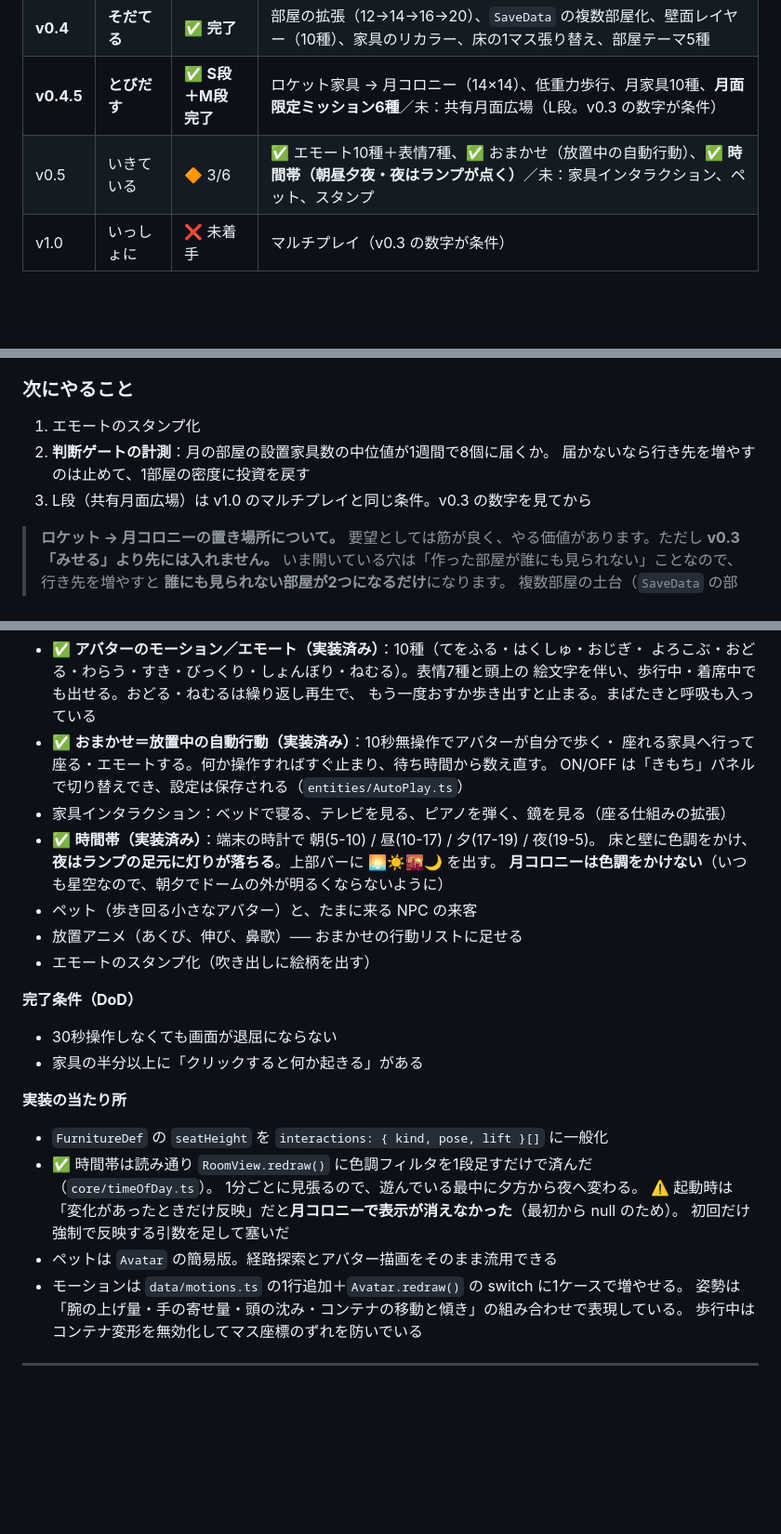
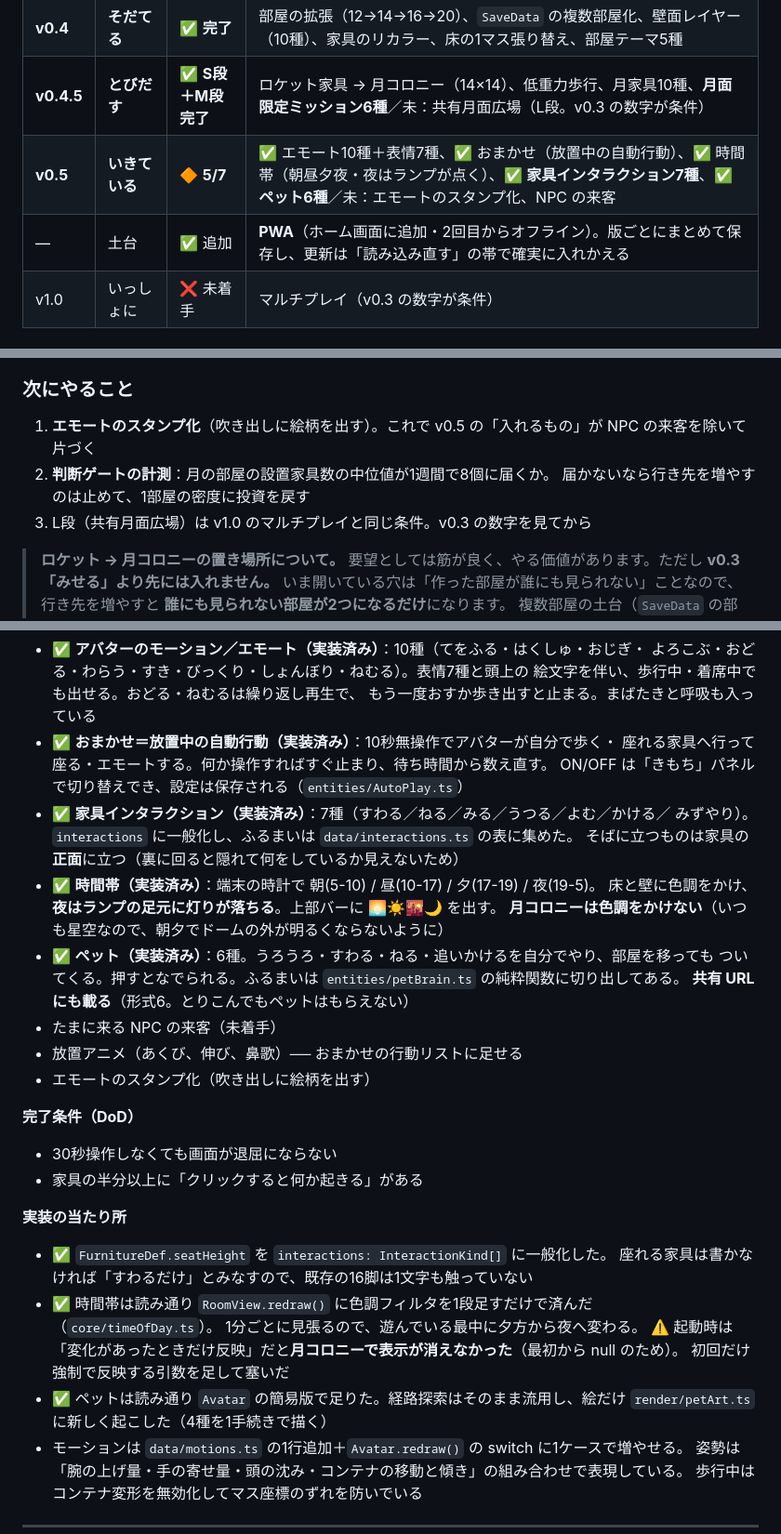
Before and after one commit to shuji30/pig, a Markdown page: docs/ROADMAP.md, 3 parts joined by grey strips. Shown at 93% size. Rendered like a GitHub page; blank space fills up the shorter version.

Commit message:
ロードマップの進捗表を実装に合わせて更新した
家具インタラクションとペットを入れたのに、表が「未」のままだった。
- v0.5 を 3/6 → 5/7 に。残りは エモートのスタンプ化 と NPC の来客
- 土台として PWA の行を足した（版のどこにも属さないため）
- v0.5 の「入れるもの」「実装の当たり所」に、実装済みの印と結果を書いた
  （seatHeight の一般化とペットが Avatar の簡易版で足りたことは、
  どちらも当たり所の読み通りだった）
- 「次にやること」の番号が 1,3,4 で飛んでいたのを直した

Co-Authored-By: Claude Opus 5 <noreply@anthropic.com>
Claude-Session: https://claude.ai/code/session_01YPJ2K47e31TrH755UqoKZi

```diff
--- a/docs/ROADMAP.md
+++ b/docs/ROADMAP.md
@@ -18,7 +18,8 @@
 | **v0.3** | **みせる** | ✅ **機能は完了** | URL 共有（deflate + base64url）、訪問モード、部屋のとりこみ、PNG 保存、計測カウンタ |
 | **v0.4** | **そだてる** | ✅ **完了** | 部屋の拡張（12→14→16→20）、`SaveData` の複数部屋化、壁面レイヤー（10種）、家具のリカラー、床の1マス張り替え、部屋テーマ5種 |
 | **v0.4.5** | **とびだす** | ✅ **S段＋M段 完了** | ロケット家具 → 月コロニー（14×14）、低重力歩行、月家具10種、**月面限定ミッション6種**／未：共有月面広場（L段。v0.3 の数字が条件） |
-| v0.5 | いきている | 🔶 3/6 | ✅ エモート10種＋表情7種、✅ おまかせ（放置中の自動行動）、✅ **時間帯（朝昼夕夜・夜はランプが点く）**／未：家具インタラクション、ペット、スタンプ |
+| **v0.5** | **いきている** | 🔶 **5/7** | ✅ エモート10種＋表情7種、✅ おまかせ（放置中の自動行動）、✅ 時間帯（朝昼夕夜・夜はランプが点く）、✅ **家具インタラクション7種**、✅ **ペット6種**／未：エモートのスタンプ化、NPC の来客 |
+| — | 土台 | ✅ 追加 | **PWA**（ホーム画面に追加・2回目からオフライン）。版ごとにまとめて保存し、更新は「読み込み直す」の帯で確実に入れかえる |
 | v1.0 | いっしょに | ❌ 未着手 | マルチプレイ（v0.3 の数字が条件） |
 
 ### ループの現在地
@@ -159,10 +160,11 @@ HTML・JS・CSS の3つだけなので、オフライン化の費用がほとん
 
 ### 次にやること
 
-1. エモートのスタンプ化
-3. **判断ゲートの計測**：月の部屋の設置家具数の中位値が1週間で8個に届くか。
+1. **エモートのスタンプ化**（吹き出しに絵柄を出す）。これで v0.5 の「入れるもの」が
+   NPC の来客を除いて片づく
+2. **判断ゲートの計測**：月の部屋の設置家具数の中位値が1週間で8個に届くか。
    届かないなら行き先を増やすのは止めて、1部屋の密度に投資を戻す
-4. L段（共有月面広場）は v1.0 のマルチプレイと同じ条件。v0.3 の数字を見てから
+3. L段（共有月面広場）は v1.0 のマルチプレイと同じ条件。v0.3 の数字を見てから
 
 > **ロケット → 月コロニーの置き場所について。**
 > 要望としては筋が良く、やる価値があります。ただし **v0.3「みせる」より先には入れません。**
@@ -494,11 +496,16 @@ S だけでも「ロケットを押したら月にいる」は成立します。
 - ✅ **おまかせ＝放置中の自動行動（実装済み）**：10秒無操作でアバターが自分で歩く・
   座れる家具へ行って座る・エモートする。何か操作すればすぐ止まり、待ち時間から数え直す。
   ON/OFF は「きもち」パネルで切り替えでき、設定は保存される（`entities/AutoPlay.ts`）
-- 家具インタラクション：ベッドで寝る、テレビを見る、ピアノを弾く、鏡を見る（座る仕組みの拡張）
+- ✅ **家具インタラクション（実装済み）**：7種（すわる／ねる／みる／うつる／よむ／かける／
+  みずやり）。`interactions` に一般化し、ふるまいは `data/interactions.ts` の表に集めた。
+  そばに立つものは家具の**正面**に立つ（裏に回ると隠れて何をしているか見えないため）
 - ✅ **時間帯（実装済み）**：端末の時計で 朝(5-10) / 昼(10-17) / 夕(17-19) / 夜(19-5)。
   床と壁に色調をかけ、**夜はランプの足元に灯りが落ちる**。上部バーに 🌅☀️🌇🌙 を出す。
   **月コロニーは色調をかけない**（いつも星空なので、朝夕でドームの外が明るくならないように）
-- ペット（歩き回る小さなアバター）と、たまに来る NPC の来客
+- ✅ **ペット（実装済み）**：6種。うろうろ・すわる・ねる・追いかけるを自分でやり、部屋を移っても
+  ついてくる。押すとなでられる。ふるまいは `entities/petBrain.ts` の純粋関数に切り出してある。
+  **共有 URL にも載る**（形式6。とりこんでもペットはもらえない）
+- たまに来る NPC の来客（未着手）
 - 放置アニメ（あくび、伸び、鼻歌）── おまかせの行動リストに足せる
 - エモートのスタンプ化（吹き出しに絵柄を出す）
 
@@ -509,12 +516,14 @@ S だけでも「ロケットを押したら月にいる」は成立します。
 
 **実装の当たり所**
 
-- `FurnitureDef` の `seatHeight` を `interactions: { kind, pose, lift }[]` に一般化
+- ✅ `FurnitureDef.seatHeight` を `interactions: InteractionKind[]` に一般化した。
+  座れる家具は書かなければ「すわるだけ」とみなすので、既存の16脚は1文字も触っていない
 - ✅ 時間帯は読み通り `RoomView.redraw()` に色調フィルタを1段足すだけで済んだ（`core/timeOfDay.ts`）。
   1分ごとに見張るので、遊んでいる最中に夕方から夜へ変わる。
   ⚠️ 起動時は「変化があったときだけ反映」だと**月コロニーで表示が消えなかった**（最初から null のため）。
   初回だけ強制で反映する引数を足して塞いだ
-- ペットは `Avatar` の簡易版。経路探索とアバター描画をそのまま流用できる
+- ✅ ペットは読み通り `Avatar` の簡易版で足りた。経路探索はそのまま流用し、絵だけ
+  `render/petArt.ts` に新しく起こした（4種を1手続きで描く）
 - モーションは `data/motions.ts` の1行追加＋`Avatar.redraw()` の switch に1ケースで増やせる。
   姿勢は「腕の上げ量・手の寄せ量・頭の沈み・コンテナの移動と傾き」の組み合わせで表現している。
   歩行中はコンテナ変形を無効化してマス座標のずれを防いでいる
```
Also changed, not shown: other parts of docs/ROADMAP.md (+1 -1 lines).
